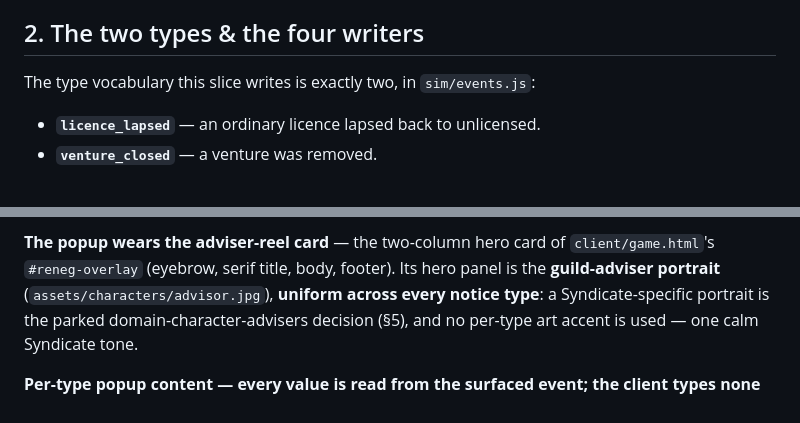
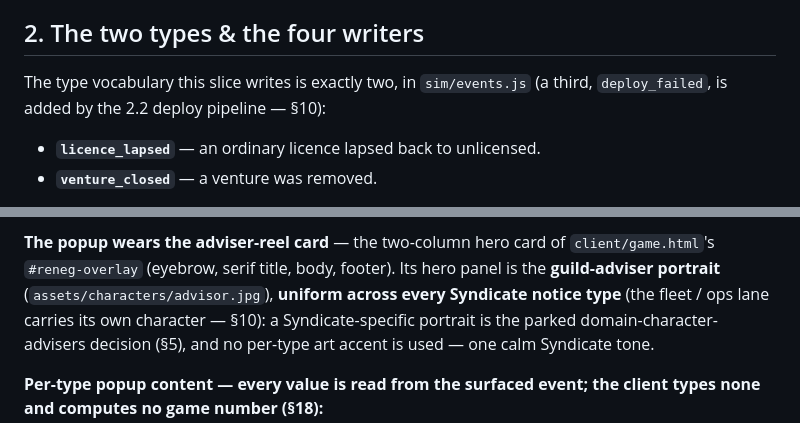
Before and after one commit to Raven-git-hub/starfare, a Markdown page: docs/event-log.md, 2 parts joined by grey strips. GitHub-like rendering.

```diff
--- a/docs/event-log.md
+++ b/docs/event-log.md
@@ -53,7 +53,7 @@ is gone (§2).
 
 ## 2. The two types & the four writers
 
-The type vocabulary this slice writes is exactly two, in `sim/events.js`:
+The type vocabulary this slice writes is exactly two, in `sim/events.js` (a third, `deploy_failed`, is added by the 2.2 deploy pipeline — §10):
 
 - **`licence_lapsed`** — an ordinary licence lapsed back to unlicensed.
 - **`venture_closed`** — a venture was removed.
@@ -225,7 +225,7 @@ Accept / Reject resolve the offer as before.
 
 **The popup wears the adviser-reel card** — the two-column hero card of `client/game.html`'s
 `#reneg-overlay` (eyebrow, serif title, body, footer). Its hero panel is the **guild-adviser
-portrait** (`assets/characters/advisor.jpg`), **uniform across every notice type**: a
+portrait** (`assets/characters/advisor.jpg`), **uniform across every Syndicate notice type** (the fleet / ops lane carries its own character — §10): a
 Syndicate-specific portrait is the parked domain-character-advisers decision (§5), and no per-type
 art accent is used — one calm Syndicate tone.
 
```
Also changed, not shown: other parts of docs/event-log.md (+48 -0 lines), docs/territory-model.md (+1 -2 lines).
